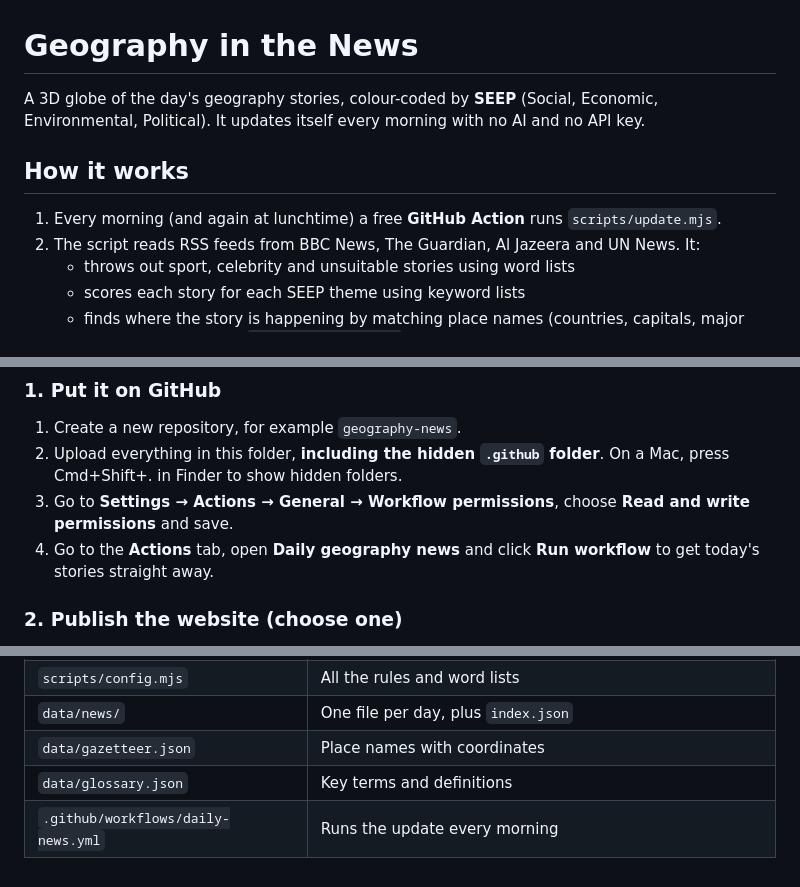
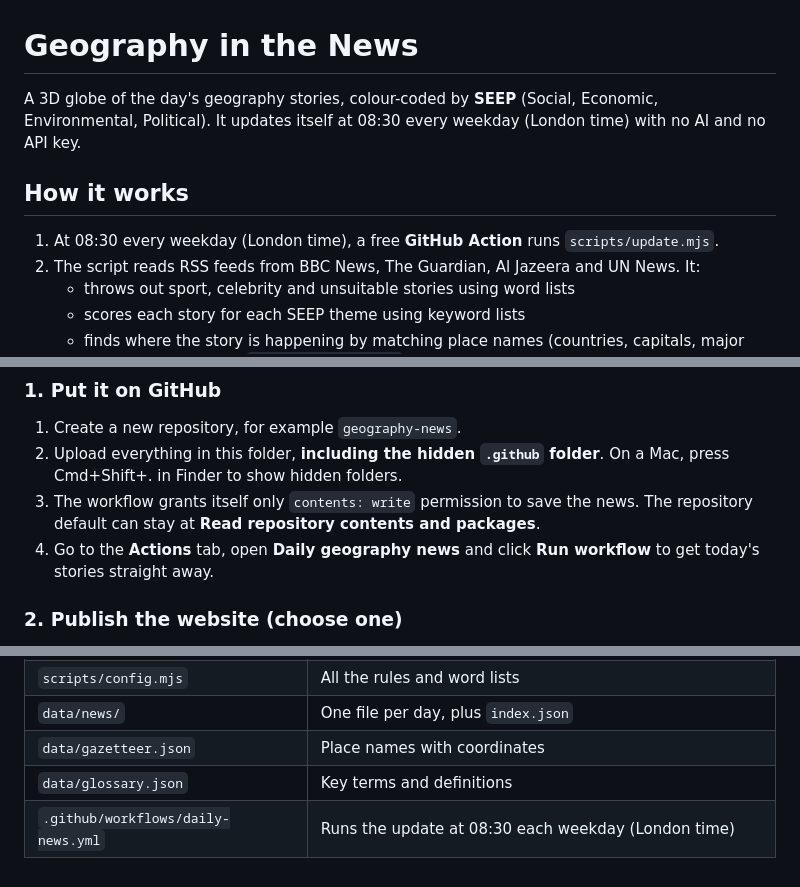
Before and after one commit to ZanierM/gitn, a Markdown page: README.md, 3 parts joined by grey strips. Drawn GitHub-style.

Commit message:
Document weekday news schedule

```diff
--- a/README.md
+++ b/README.md
@@ -1,10 +1,10 @@
 # Geography in the News
 
-A 3D globe of the day's geography stories, colour-coded by **SEEP** (Social, Economic, Environmental, Political). It updates itself every morning with no AI and no API key.
+A 3D globe of the day's geography stories, colour-coded by **SEEP** (Social, Economic, Environmental, Political). It updates itself at 08:30 every weekday (London time) with no AI and no API key.
 
 ## How it works
 
-1. Every morning (and again at lunchtime) a free **GitHub Action** runs `scripts/update.mjs`.
+1. At 08:30 every weekday (London time), a free **GitHub Action** runs `scripts/update.mjs`.
 2. The script reads RSS feeds from BBC News, The Guardian, Al Jazeera and UN News. It:
    - throws out sport, celebrity and unsuitable stories using word lists
    - scores each story for each SEEP theme using keyword lists
@@ -22,7 +22,7 @@ Students only see the headline, the publisher's own short summary and a link to
 ### 1. Put it on GitHub
 1. Create a new repository, for example `geography-news`.
 2. Upload everything in this folder, **including the hidden `.github` folder**. On a Mac, press Cmd+Shift+. in Finder to show hidden folders.
-3. Go to **Settings → Actions → General → Workflow permissions**, choose **Read and write permissions** and save.
+3. The workflow grants itself only `contents: write` permission to save the news. The repository default can stay at **Read repository contents and packages**.
 4. Go to the **Actions** tab, open **Daily geography news** and click **Run workflow** to get today's stories straight away.
 
 ### 2. Publish the website (choose one)
@@ -68,4 +68,4 @@ To test changes on your own computer (Node 18 or newer), run `node scripts/updat
 | `data/news/` | One file per day, plus `index.json` |
 | `data/gazetteer.json` | Place names with coordinates |
 | `data/glossary.json` | Key terms and definitions |
-| `.github/workflows/daily-news.yml` | Runs the update every morning |
+| `.github/workflows/daily-news.yml` | Runs the update at 08:30 each weekday (London time) |
```
